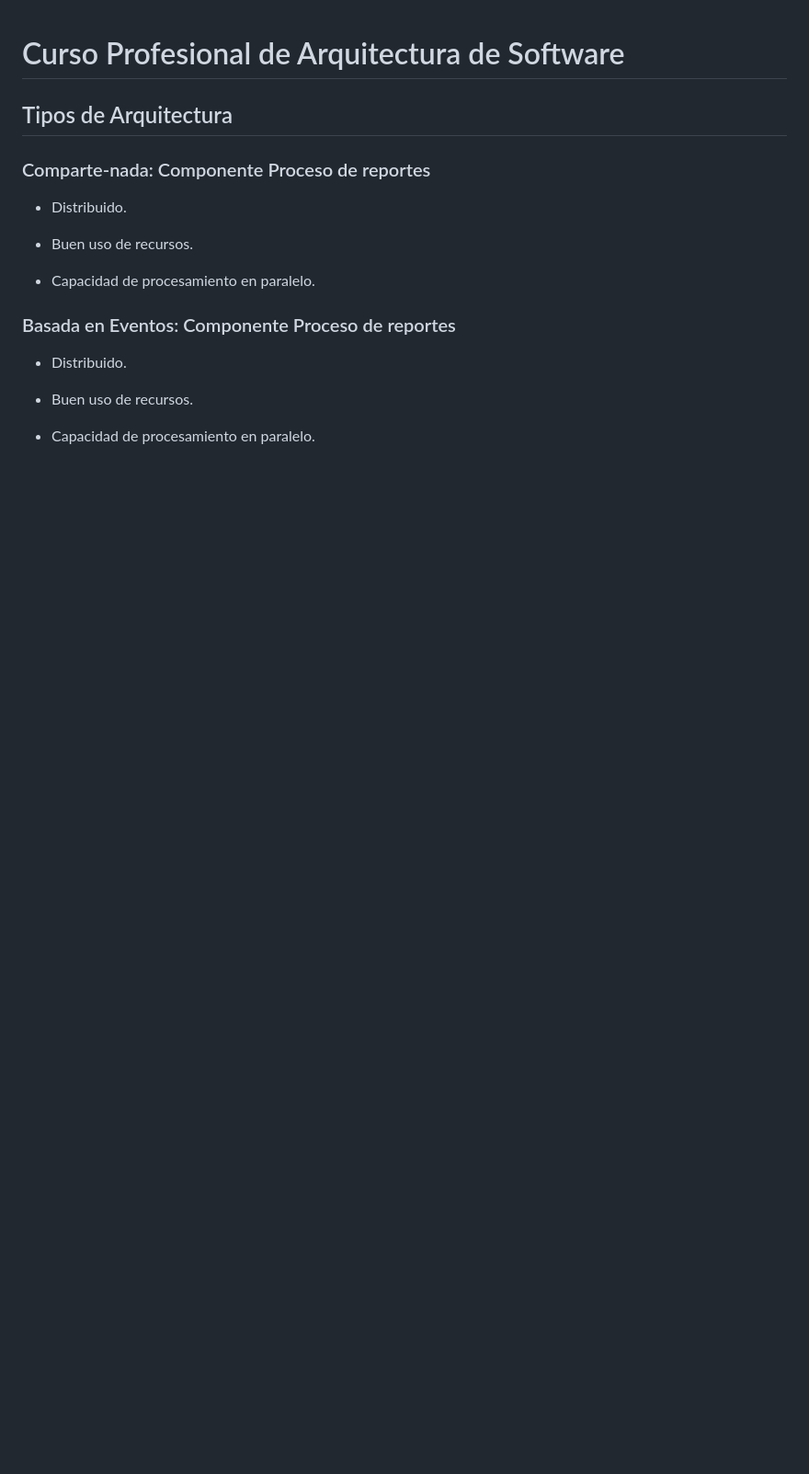
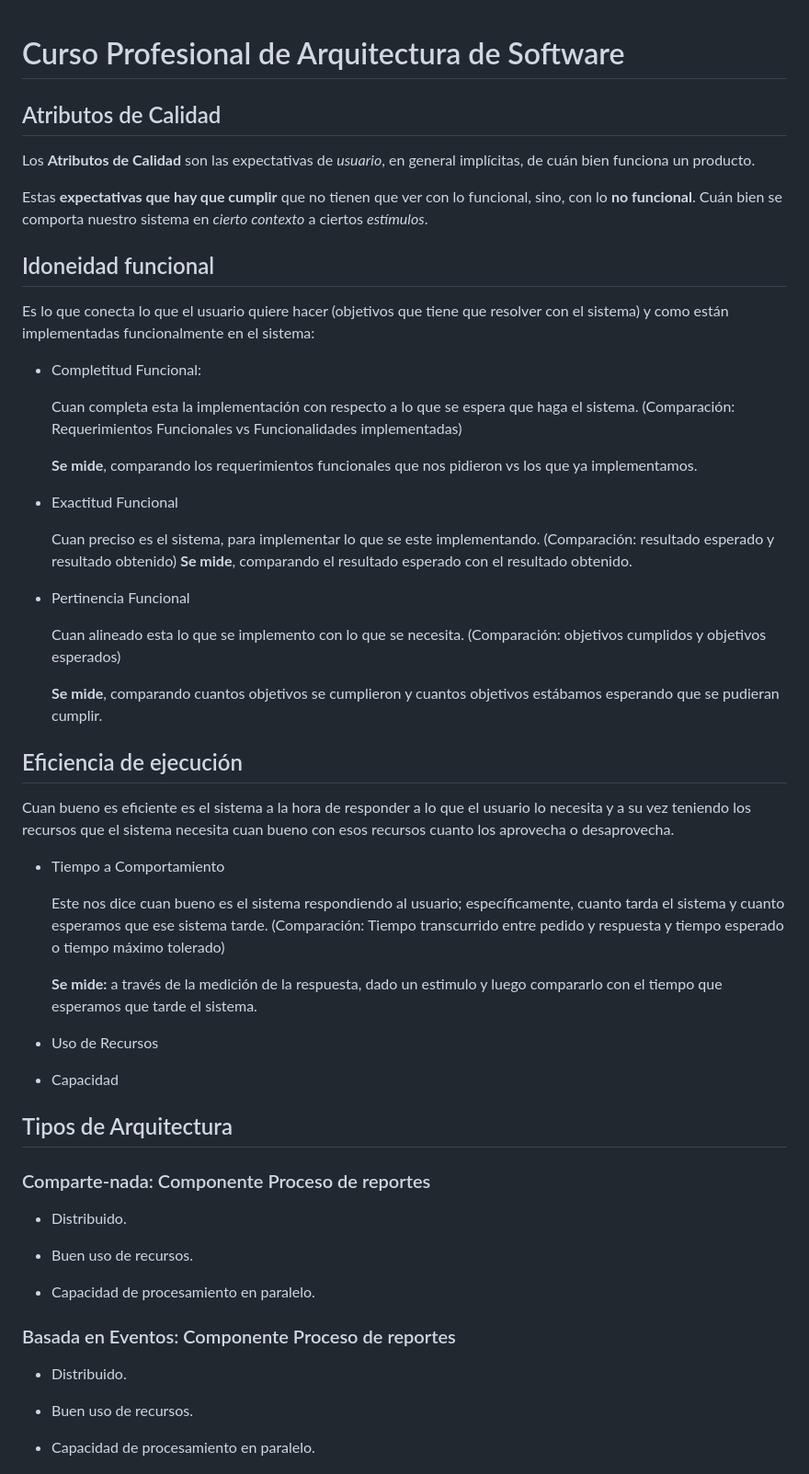
Before and after one commit to edgardma/Cursos, a Markdown page: Platzi/Curso Profesional de Arquitectura de Software/README.md, the part around the change. Shown at 92% size. Rendered like a GitHub page; blank space fills up the shorter version.

Commit message:
Registrar unos apuntes de la clase

```diff
--- a/Platzi/Curso Profesional de Arquitectura de Software/README.md
+++ b/Platzi/Curso Profesional de Arquitectura de Software/README.md
@@ -1,4 +1,45 @@
 # Curso Profesional de Arquitectura de Software
+
+## Atributos de Calidad
+
+Los **Atributos de Calidad** son las expectativas de *usuario*, en general implícitas, de cuán bien funciona un producto.
+
+Estas **expectativas que hay que cumplir** que no tienen que ver con lo funcional, sino, con lo **no funcional**. Cuán bien se comporta nuestro sistema en *cierto contexto* a ciertos *estímulos*.
+
+## Idoneidad funcional
+
+Es lo que conecta lo que el usuario quiere hacer (objetivos que tiene que resolver con el sistema) y como están implementadas funcionalmente en el sistema:
+
+- Completitud Funcional:
+
+  Cuan completa esta la implementación con respecto a lo que se espera que haga el sistema. (Comparación: Requerimientos Funcionales vs Funcionalidades implementadas)
+
+  **Se mide**, comparando los requerimientos funcionales que nos pidieron vs los que ya implementamos.
+
+- Exactitud Funcional
+
+  Cuan preciso es el sistema, para implementar lo que se este implementando. (Comparación: resultado esperado y resultado obtenido)
+  **Se mide**, comparando el resultado esperado con el resultado obtenido.
+
+- Pertinencia Funcional
+
+  Cuan alineado esta lo que se implemento con lo que se necesita. (Comparación: objetivos cumplidos y objetivos esperados)
+
+  **Se mide**, comparando cuantos objetivos se cumplieron y cuantos objetivos estábamos esperando que se pudieran cumplir.
+
+## Eficiencia de ejecución
+
+Cuan bueno es eficiente es el sistema a la hora de responder a lo que el usuario lo necesita y a su vez teniendo los recursos que el sistema necesita cuan bueno con esos recursos cuanto los aprovecha o desaprovecha.
+
+- Tiempo a Comportamiento
+
+  Este nos dice cuan bueno es el sistema respondiendo al usuario; específicamente, cuanto tarda el sistema y cuanto esperamos que ese sistema tarde. (Comparación: Tiempo transcurrido entre pedido y respuesta y tiempo esperado o tiempo máximo tolerado)
+
+  **Se mide:** a través de la medición de la respuesta, dado un estimulo y luego compararlo con el tiempo que esperamos que tarde el sistema.
+
+- Uso de Recursos
+
+- Capacidad
 
 ## Tipos de Arquitectura
 
```
